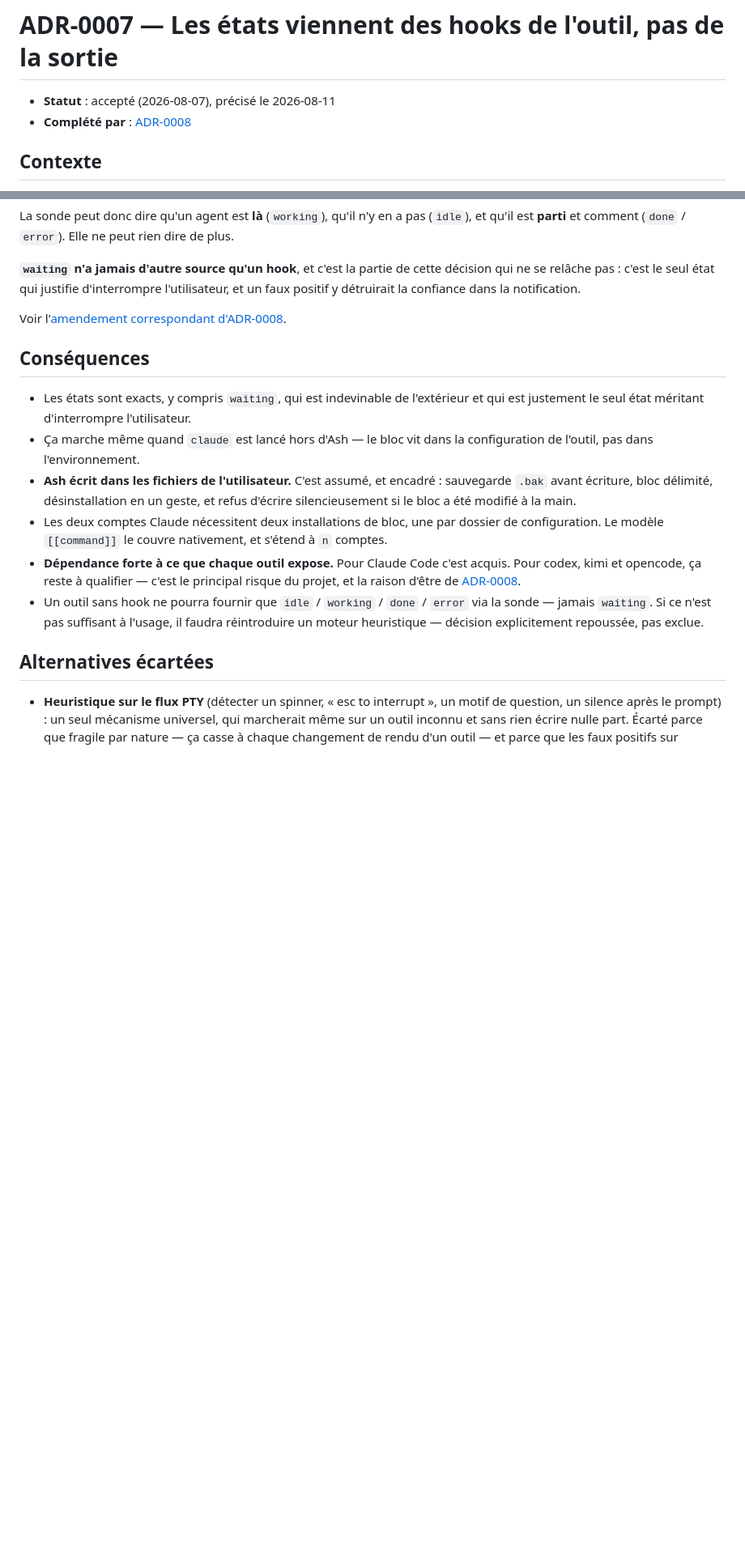
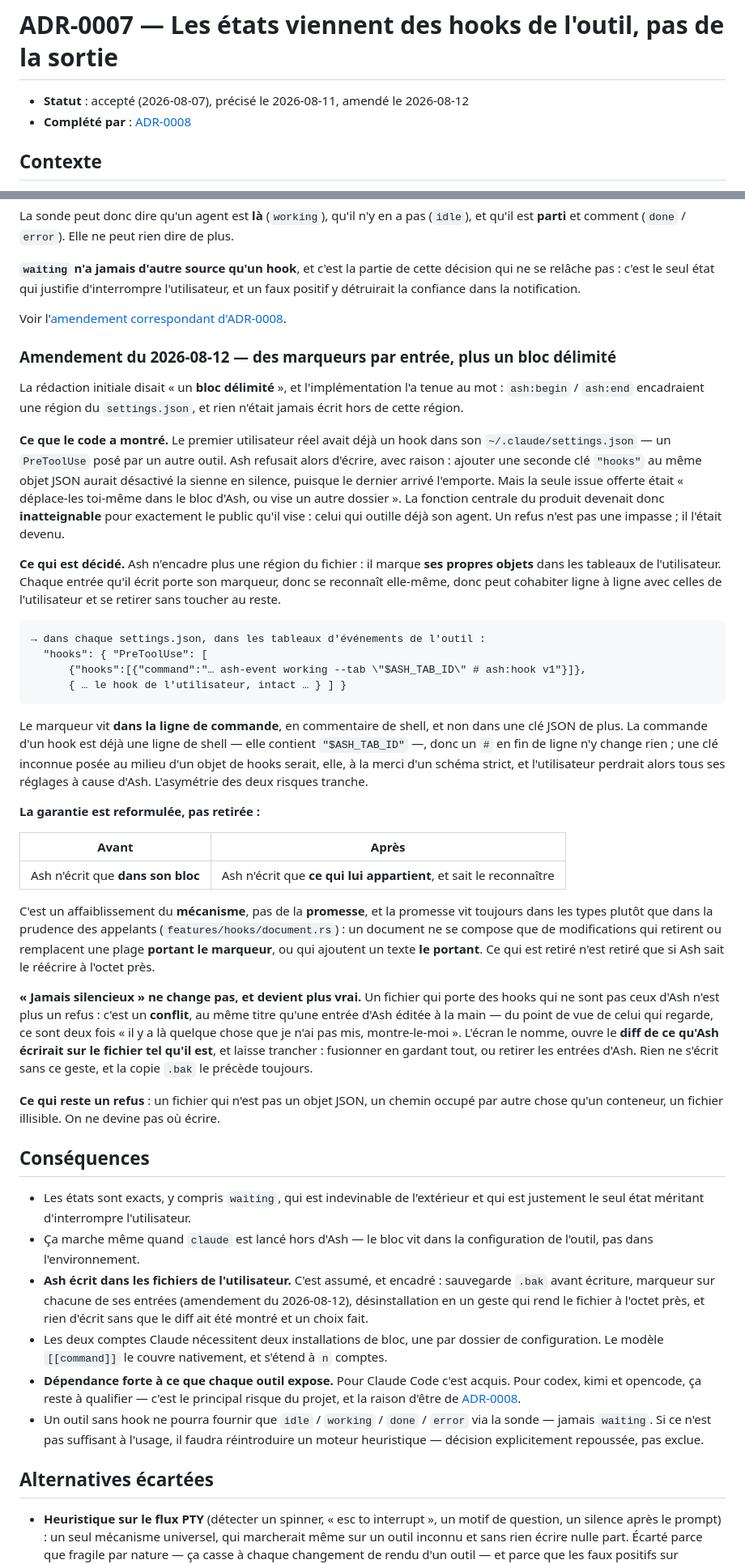
Before and after one commit to MathiasGenibrel/ash, a Markdown page: docs/adr/0007-etats-par-hooks.md, 2 parts joined by grey strips. Shown at 81% size. Drawn GitHub-style; blank space fills up the shorter version.

Commit message:
docs(adr): amend ADR-0007 — ash marks its own entries instead of a block
The delimited block made a settings.json that already carried hooks a
dead end for the very users ash targets. The guarantee is reformulated,
not removed: ash writes only what carries its marker, and knows how to
recognise it.

Co-Authored-By: Claude Opus 5 (1M context) <noreply@anthropic.com>

````diff
--- a/docs/adr/0007-etats-par-hooks.md
+++ b/docs/adr/0007-etats-par-hooks.md
@@ -1,6 +1,6 @@
 # ADR-0007 — Les états viennent des hooks de l'outil, pas de la sortie
 
-- **Statut** : accepté (2026-08-07), précisé le 2026-08-11
+- **Statut** : accepté (2026-08-07), précisé le 2026-08-11, amendé le 2026-08-12
 - **Complété par** : [ADR-0008](./0008-abstraction-adapter.md)
 
 ## Contexte
@@ -59,6 +59,62 @@ un faux positif y détruirait la confiance dans la notification.
 
 Voir l'[amendement correspondant d'ADR-0008](./0008-abstraction-adapter.md).
 
+### Amendement du 2026-08-12 — des marqueurs **par entrée**, plus un bloc délimité
+
+La rédaction initiale disait « un **bloc délimité** », et l'implémentation l'a tenue au
+mot : `ash:begin` / `ash:end` encadraient une région du `settings.json`, et rien n'était
+jamais écrit hors de cette région.
+
+**Ce que le code a montré.** Le premier utilisateur réel avait déjà un hook dans son
+`~/.claude/settings.json` — un `PreToolUse` posé par un autre outil. Ash refusait alors
+d'écrire, avec raison : ajouter une seconde clé `"hooks"` au même objet JSON aurait
+désactivé la sienne en silence, puisque le dernier arrivé l'emporte. Mais la seule issue
+offerte était « déplace-les toi-même dans le bloc d'Ash, ou vise un autre dossier ». La
+fonction centrale du produit devenait donc **inatteignable** pour exactement le public
+qu'il vise : celui qui outille déjà son agent. Un refus n'est pas une impasse ; il l'était
+devenu.
+
+**Ce qui est décidé.** Ash n'encadre plus une région du fichier : il marque **ses propres
+objets** dans les tableaux de l'utilisateur. Chaque entrée qu'il écrit porte son marqueur,
+donc se reconnaît elle-même, donc peut cohabiter ligne à ligne avec celles de
+l'utilisateur et se retirer sans toucher au reste.
+
+```
+→ dans chaque settings.json, dans les tableaux d'événements de l'outil :
+  "hooks": { "PreToolUse": [
+      {"hooks":[{"command":"… ash-event working --tab \"$ASH_TAB_ID\" # ash:hook v1"}]},
+      { … le hook de l'utilisateur, intact … } ] }
+```
+
+Le marqueur vit **dans la ligne de commande**, en commentaire de shell, et non dans une
+clé JSON de plus. La commande d'un hook est déjà une ligne de shell — elle contient
+`"$ASH_TAB_ID"` —, donc un `#` en fin de ligne n'y change rien ; une clé inconnue posée au
+milieu d'un objet de hooks serait, elle, à la merci d'un schéma strict, et l'utilisateur
+perdrait alors tous ses réglages à cause d'Ash. L'asymétrie des deux risques tranche.
+
+**La garantie est reformulée, pas retirée :**
+
+| Avant | Après |
+|---|---|
+| Ash n'écrit que **dans son bloc** | Ash n'écrit que **ce qui lui appartient**, et sait le reconnaître |
+
+C'est un affaiblissement du **mécanisme**, pas de la **promesse**, et la promesse vit
+toujours dans les types plutôt que dans la prudence des appelants
+(`features/hooks/document.rs`) : un document ne se compose que de modifications qui
+retirent ou remplacent une plage **portant le marqueur**, ou qui ajoutent un texte **le
+portant**. Ce qui est retiré n'est retiré que si Ash sait le réécrire à l'octet près.
+
+**« Jamais silencieux » ne change pas, et devient plus vrai.** Un fichier qui porte des
+hooks qui ne sont pas ceux d'Ash n'est plus un refus : c'est un **conflit**, au même titre
+qu'une entrée d'Ash éditée à la main — du point de vue de celui qui regarde, ce sont deux
+fois « il y a là quelque chose que je n'ai pas mis, montre-le-moi ». L'écran le nomme,
+ouvre le **diff de ce qu'Ash écrirait sur le fichier tel qu'il est**, et laisse trancher :
+fusionner en gardant tout, ou retirer les entrées d'Ash. Rien ne s'écrit sans ce geste, et
+la copie `.bak` le précède toujours.
+
+**Ce qui reste un refus** : un fichier qui n'est pas un objet JSON, un chemin occupé par
+autre chose qu'un conteneur, un fichier illisible. On ne devine pas où écrire.
+
 ## Conséquences
 
 - Les états sont exacts, y compris `waiting`, qui est indevinable de l'extérieur et
@@ -66,8 +122,9 @@ Voir l'[amendement correspondant d'ADR-0008](./0008-abstraction-adapter.md).
 - Ça marche même quand `claude` est lancé hors d'Ash — le bloc vit dans la
   configuration de l'outil, pas dans l'environnement.
 - **Ash écrit dans les fichiers de l'utilisateur.** C'est assumé, et encadré :
-  sauvegarde `.bak` avant écriture, bloc délimité, désinstallation en un geste, et
-  refus d'écrire silencieusement si le bloc a été modifié à la main.
+  sauvegarde `.bak` avant écriture, marqueur sur chacune de ses entrées (amendement du
+  2026-08-12), désinstallation en un geste qui rend le fichier à l'octet près, et rien
+  d'écrit sans que le diff ait été montré et un choix fait.
 - Les deux comptes Claude nécessitent deux installations de bloc, une par dossier de
   configuration. Le modèle `[[command]]` le couvre nativement, et s'étend à `n`
   comptes.
````
Also changed, not shown: .claude/docs/testing.md (+1 -1 lines), docs/spec.md (+4 -2 lines).
